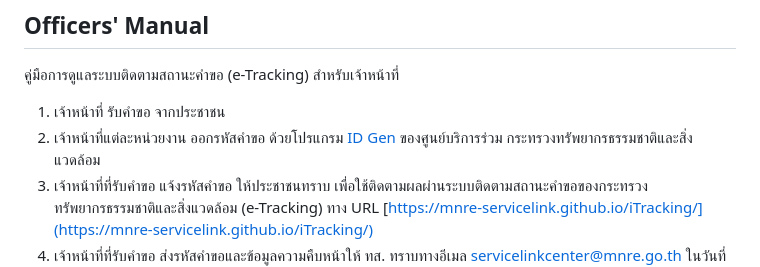
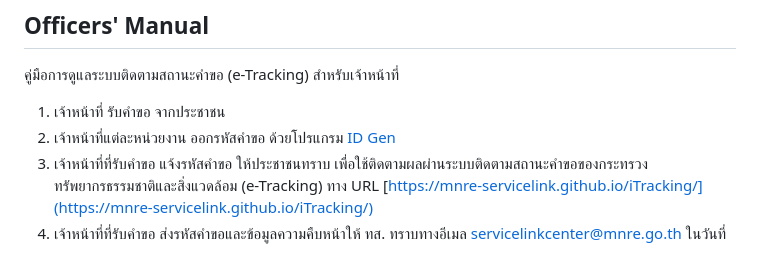
Before and after one commit to MNRE-ServiceLink/iTracking, a Markdown page: README.md, the part around the change. GitHub-like rendering.

```diff
--- a/README.md
+++ b/README.md
@@ -4,7 +4,7 @@
 ## Officers' Manual
 คู่มือการดูแลระบบติดตามสถานะคำขอ (e-Tracking) สำหรับเจ้าหน้าที่
 1. เจ้าหน้าที่ รับคำขอ จากประชาชน
-2. เจ้าหน้าที่แต่ละหน่วยงาน ออกรหัสคำขอ ด้วยโปรแกรม [ID Gen](https://mnre-servicelink.github.io/iTracking/IDGen.html)<sup></sup> ของศูนย์บริการร่วม กระทรวงทรัพยากรธรรมชาติและสิ่งแวดล้อม
+2. เจ้าหน้าที่แต่ละหน่วยงาน ออกรหัสคำขอ ด้วยโปรแกรม [ID Gen](https://mnre-servicelink.github.io/iTracking/IDGen.html)<sup></sup>
 3. เจ้าหน้าที่ที่รับคำขอ แจ้งรหัสคำขอ ให้ประชาชนทราบ เพื่อใช้ติดตามผลผ่านระบบติดตามสถานะคำขอของกระทรวงทรัพยากรธรรมชาติและสิ่งแวดล้อม (e-Tracking) ทาง URL
 [https://mnre-servicelink.github.io/iTracking/](https://mnre-servicelink.github.io/iTracking/)
 4. เจ้าหน้าที่ที่รับคำขอ ส่งรหัสคำขอและข้อมูลความคืบหน้าให้ ทส. ทราบทางอีเมล servicelinkcenter@mnre.go.th ในวันที่รับคำขอ และแจ้งความคืบหน้าทุกครั้ง
```
